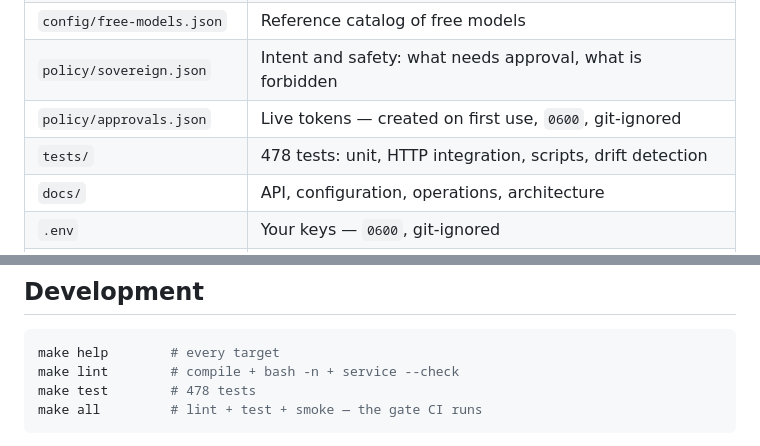
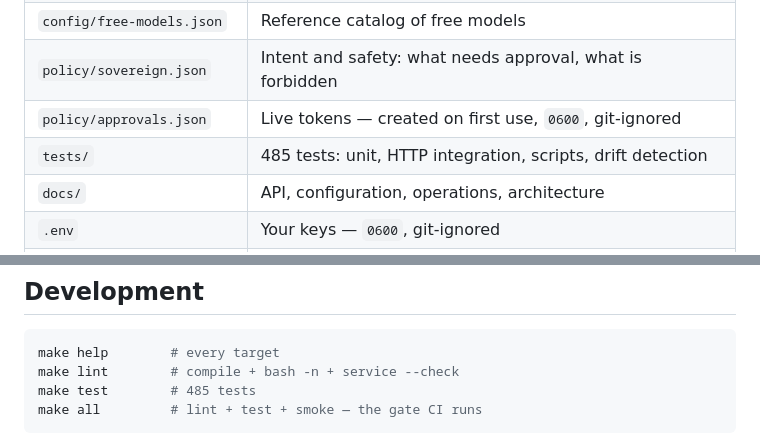
Before and after one commit to tinysecrets/dai-assistant, a Markdown page: README.md, 2 parts joined by grey strips. Drawn GitHub-style.

````diff
--- a/README.md
+++ b/README.md
@@ -173,7 +173,7 @@ Or `make help` for the same operations as make targets.
 | `config/free-models.json` | Reference catalog of free models |
 | `policy/sovereign.json` | Intent and safety: what needs approval, what is forbidden |
 | `policy/approvals.json` | Live tokens — created on first use, `0600`, git-ignored |
-| `tests/` | 478 tests: unit, HTTP integration, scripts, drift detection |
+| `tests/` | 485 tests: unit, HTTP integration, scripts, drift detection |
 | `docs/` | API, configuration, operations, architecture |
 | `.env` | Your keys — `0600`, git-ignored |
 | `logs/`, `state/` | Runtime artifacts, git-ignored, fully regenerable |
@@ -237,7 +237,7 @@ curl -s localhost:8765/v1/settings
 ```bash
 make help        # every target
 make lint        # compile + bash -n + service --check
-make test        # 478 tests
+make test        # 485 tests
 make all         # lint + test + smoke — the gate CI runs
 ```
 
````
